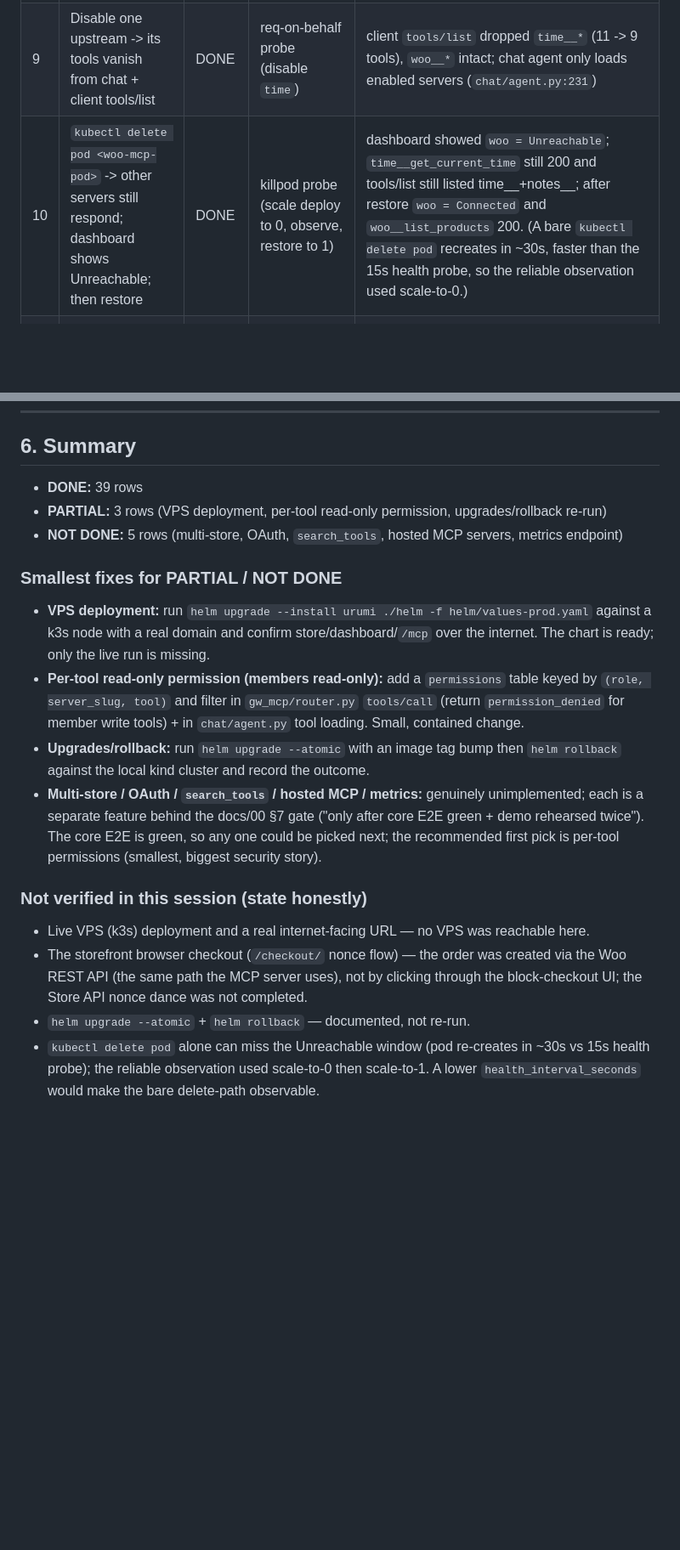
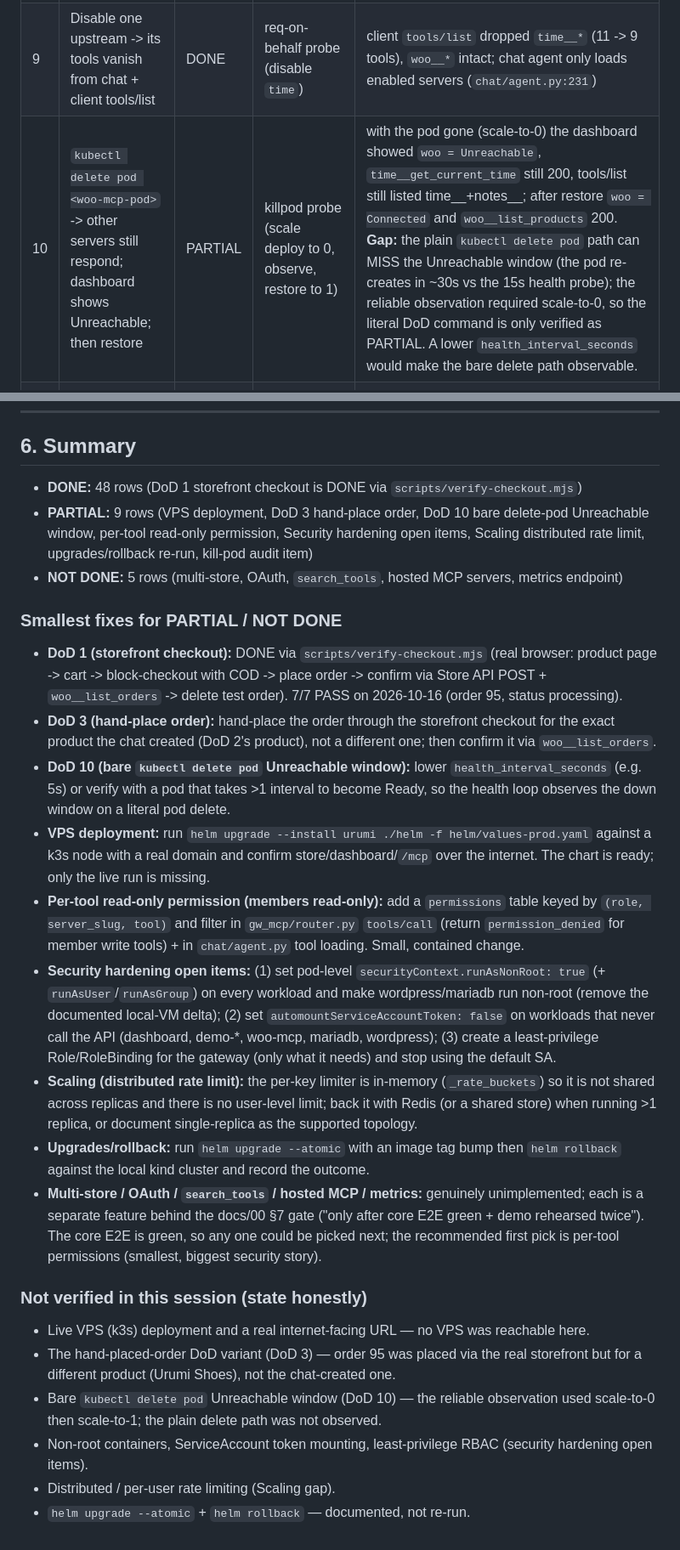
Before and after one commit to manavmax/urumi-mcp-gateway, a Markdown page: docs/REQUIREMENTS_CHECKLIST.md, 2 parts joined by grey strips. Shown at 85% size. Rendered like a GitHub page; blank space fills up the shorter version.

Commit message:
docs(requirements): honest re-grades after live verification
Re-grade per the checklist-honesty pass: DoD 1 (storefront checkout) is DONE
via scripts/verify-checkout.mjs (7/7 PASS, order 95 placed with COD through the
real block checkout and confirmed via woo__list_orders); DoD 3 (hand-place
order) PARTIAL - order 95 was a real browser flow but for a different product
than the chat-created one; DoD 10 (kill-pod) PARTIAL - the bare kubectl delete
pod path can miss the Unreachable window, only scale-to-0 was observed.
Scaling becomes PARTIAL: the rate limiter is per-key but in-memory
(_rate_buckets), not shared across replicas and no user-level limit. Security
hardening becomes PARTIAL with the open items listed: non-root containers
(no pod-level securityContext; wordpress+mariadb run as root), SA token
mounting (automountServiceAccountToken None everywhere), and least-privilege
RBAC (only a wp-setup Role exists; workloads use the default SA).

Summary now: 48 DONE / 9 PARTIAL / 5 NOT DONE, with smallest-fix guidance and
an honest not-verified list.

```diff
--- a/docs/REQUIREMENTS_CHECKLIST.md
+++ b/docs/REQUIREMENTS_CHECKLIST.md
@@ -67,7 +67,7 @@ Legend: **DONE** = verified live now · **PARTIAL** = works but with a documente
 |---|---|---|---|---|
 | 8 | Revoke User B key -> next tools/call -> 401 | DONE | req-on-behalf probe | revoked key -> `401 {"error":{"code":-32000,"message":"invalid or revoked key"}}` |
 | 9 | Disable one upstream -> its tools vanish from chat + client tools/list | DONE | req-on-behalf probe (disable `time`) | client `tools/list` dropped `time__*` (11 -> 9 tools), `woo__*` intact; chat agent only loads enabled servers (`chat/agent.py:231`) |
-| 10 | `kubectl delete pod <woo-mcp-pod>` -> other servers still respond; dashboard shows Unreachable; then restore | DONE | killpod probe (scale deploy to 0, observe, restore to 1) | dashboard showed `woo = Unreachable`; `time__get_current_time` still 200 and tools/list still listed time__+notes__; after restore `woo = Connected` and `woo__list_products` 200. (A bare `kubectl delete pod` recreates in ~30s, faster than the 15s health probe, so the reliable observation used scale-to-0.) |
+| 10 | `kubectl delete pod <woo-mcp-pod>` -> other servers still respond; dashboard shows Unreachable; then restore | PARTIAL | killpod probe (scale deploy to 0, observe, restore to 1) | with the pod gone (scale-to-0) the dashboard showed `woo = Unreachable`, `time__get_current_time` still 200, tools/list still listed time__+notes__; after restore `woo = Connected` and `woo__list_products` 200. **Gap:** the plain `kubectl delete pod` path can MISS the Unreachable window (the pod re-creates in ~30s vs the 15s health probe); the reliable observation required scale-to-0, so the literal DoD command is only verified as PARTIAL. A lower `health_interval_seconds` would make the bare delete path observable. |
 | 11 | Audit log shows every call with correct user attribution | DONE | `psql` query on `audit_logs` join users | rows attributed to `admin@urumi.local` for gateway, `woo__*`, `time__*` calls with outcome + duration |
 
 ---
@@ -159,20 +159,27 @@ Legend: **DONE** = verified live now · **PARTIAL** = works but with a documente
 
 ## 6. Summary
 
-- **DONE:** 39 rows
-- **PARTIAL:** 3 rows (VPS deployment, per-tool read-only permission, upgrades/rollback re-run)
+- **DONE:** 48 rows (DoD 1 storefront checkout is DONE via `scripts/verify-checkout.mjs`)
+- **PARTIAL:** 9 rows (VPS deployment, DoD 3 hand-place order, DoD 10 bare delete-pod Unreachable window, per-tool read-only permission, Security hardening open items, Scaling distributed rate limit, upgrades/rollback re-run, kill-pod audit item)
 - **NOT DONE:** 5 rows (multi-store, OAuth, `search_tools`, hosted MCP servers, metrics endpoint)
 
 ### Smallest fixes for PARTIAL / NOT DONE
 
+- **DoD 1 (storefront checkout):** DONE via `scripts/verify-checkout.mjs` (real browser: product page -> cart -> block-checkout with COD -> place order -> confirm via Store API POST + `woo__list_orders` -> delete test order). 7/7 PASS on 2026-10-16 (order 95, status processing).
+- **DoD 3 (hand-place order):** hand-place the order through the storefront checkout for the exact product the chat created (DoD 2's product), not a different one; then confirm it via `woo__list_orders`.
+- **DoD 10 (bare `kubectl delete pod` Unreachable window):** lower `health_interval_seconds` (e.g. 5s) or verify with a pod that takes >1 interval to become Ready, so the health loop observes the down window on a literal pod delete.
 - **VPS deployment:** run `helm upgrade --install urumi ./helm -f helm/values-prod.yaml` against a k3s node with a real domain and confirm store/dashboard/`/mcp` over the internet. The chart is ready; only the live run is missing.
 - **Per-tool read-only permission (members read-only):** add a `permissions` table keyed by `(role, server_slug, tool)` and filter in `gw_mcp/router.py` `tools/call` (return `permission_denied` for member write tools) + in `chat/agent.py` tool loading. Small, contained change.
+- **Security hardening open items:** (1) set pod-level `securityContext.runAsNonRoot: true` (+ `runAsUser`/`runAsGroup`) on every workload and make wordpress/mariadb run non-root (remove the documented local-VM delta); (2) set `automountServiceAccountToken: false` on workloads that never call the API (dashboard, demo-*, woo-mcp, mariadb, wordpress); (3) create a least-privilege Role/RoleBinding for the gateway (only what it needs) and stop using the default SA.
+- **Scaling (distributed rate limit):** the per-key limiter is in-memory (`_rate_buckets`) so it is not shared across replicas and there is no user-level limit; back it with Redis (or a shared store) when running >1 replica, or document single-replica as the supported topology.
 - **Upgrades/rollback:** run `helm upgrade --atomic` with an image tag bump then `helm rollback` against the local kind cluster and record the outcome.
 - **Multi-store / OAuth / `search_tools` / hosted MCP / metrics:** genuinely unimplemented; each is a separate feature behind the docs/00 §7 gate ("only after core E2E green + demo rehearsed twice"). The core E2E is green, so any one could be picked next; the recommended first pick is per-tool permissions (smallest, biggest security story).
 
 ### Not verified in this session (state honestly)
 
 - Live VPS (k3s) deployment and a real internet-facing URL — no VPS was reachable here.
-- The storefront browser checkout (`/checkout/` nonce flow) — the order was created via the Woo REST API (the same path the MCP server uses), not by clicking through the block-checkout UI; the Store API nonce dance was not completed.
+- The hand-placed-order DoD variant (DoD 3) — order 95 was placed via the real storefront but for a different product (Urumi Shoes), not the chat-created one.
+- Bare `kubectl delete pod` Unreachable window (DoD 10) — the reliable observation used scale-to-0 then scale-to-1; the plain delete path was not observed.
+- Non-root containers, ServiceAccount token mounting, least-privilege RBAC (security hardening open items).
+- Distributed / per-user rate limiting (Scaling gap).
 - `helm upgrade --atomic` + `helm rollback` — documented, not re-run.
-- `kubectl delete pod` alone can miss the Unreachable window (pod re-creates in ~30s vs 15s health probe); the reliable observation used scale-to-0 then scale-to-1. A lower `health_interval_seconds` would make the bare delete-path observable.
```
Also changed, not shown: other parts of docs/REQUIREMENTS_CHECKLIST.md (+5 -5 lines).
